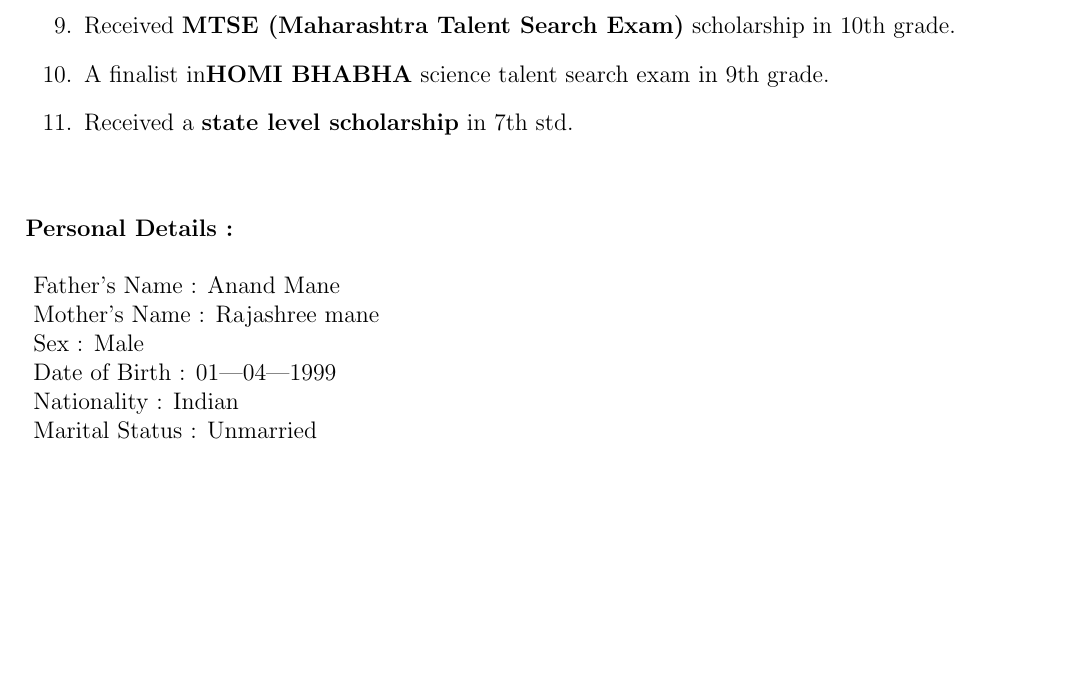
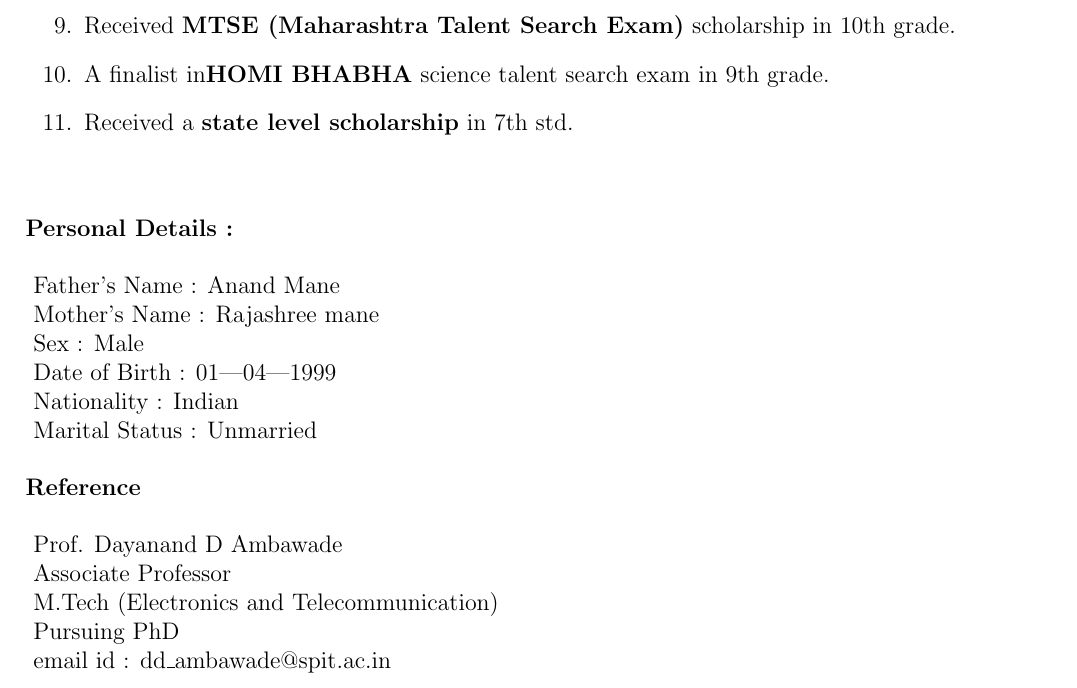
Before and after one commit to pritam105/PritamAnandMane_Resume, a LaTeX CV (MyResume.tex): part of page 4 of 4, cut so that both start at the same text, the shorter picture padded with empty space. Compiled offline with pdfLaTeX.

Commit message:
Added reference

```diff
--- a/MyResume.tex
+++ b/MyResume.tex
@@ -164,6 +164,16 @@
 \ Date of Birth : 01|04|1999\\
 \ Nationality : Indian\\
 \ Marital Status : Unmarried \\
+
+\vspace{5mm}
+\textbf{Reference}\\
+\vspace{5mm}
+\ Prof. Dayanand D Ambawade\\
+\ Associate Professor \\
+\ M.Tech (Electronics and Telecommunication)\\
+\ Pursuing PhD\\
+\ email id : dd\_ambawade@spit.ac.in\\
+\vspace{5mm}
 \end{flushleft}
 
 \end{document}
```
Also changed, not shown: MyResume.pdf, 2 other files.
